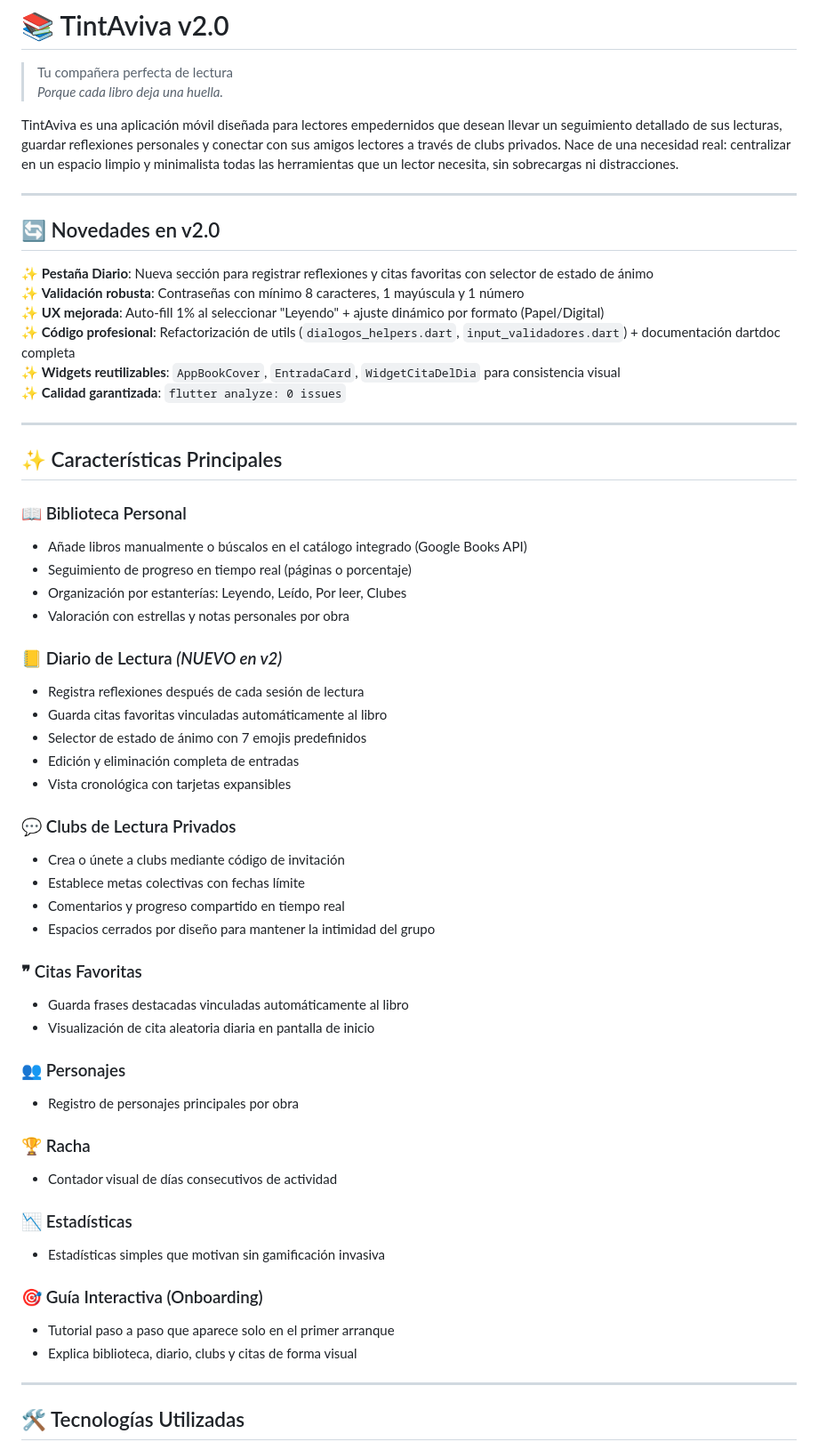
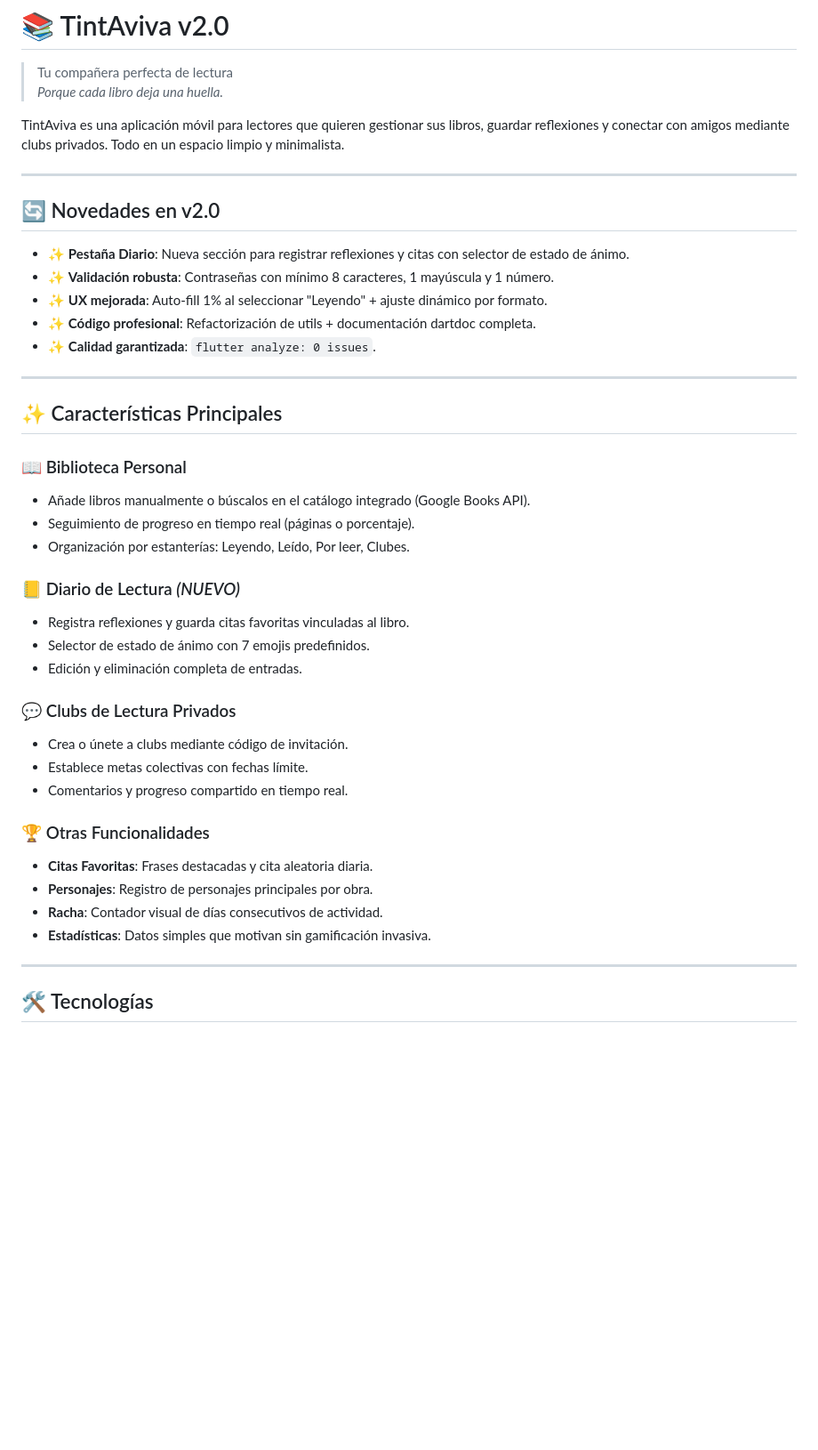
Before and after one commit to Mminsil/tintAviva, a Markdown page: README.md, the part around one of its changes. Shown at 89% size. Rendered like a GitHub page; blank space fills up the shorter version.

```diff
--- a/README.md
+++ b/README.md
@@ -2,59 +2,43 @@
 > Tu compañera perfecta de lectura
 > *Porque cada libro deja una huella.*
 
-TintAviva es una aplicación móvil diseñada para lectores empedernidos que desean llevar un seguimiento detallado de sus lecturas, guardar reflexiones personales y conectar con sus amigos lectores a través de clubs privados. Nace de una necesidad real: centralizar en un espacio limpio y minimalista todas las herramientas que un lector necesita, sin sobrecargas ni distracciones.
+TintAviva es una aplicación móvil para lectores que quieren gestionar sus libros, guardar reflexiones y conectar con amigos mediante clubs privados. Todo en un espacio limpio y minimalista.
 
 ---
 
 ## 🔄 Novedades en v2.0
-✨ **Pestaña Diario**: Nueva sección para registrar reflexiones y citas favoritas con selector de estado de ánimo
-✨ **Validación robusta**: Contraseñas con mínimo 8 caracteres, 1 mayúscula y 1 número
-✨ **UX mejorada**: Auto-fill 1% al seleccionar "Leyendo" + ajuste dinámico por formato (Papel/Digital)
-✨ **Código profesional**: Refactorización de utils (`dialogos_helpers.dart`, `input_validadores.dart`) + documentación dartdoc completa
-✨ **Widgets reutilizables**: `AppBookCover`, `EntradaCard`, `WidgetCitaDelDia` para consistencia visual
-✨ **Calidad garantizada**: `flutter analyze: 0 issues`
+- ✨ **Pestaña Diario**: Nueva sección para registrar reflexiones y citas con selector de estado de ánimo.
+- ✨ **Validación robusta**: Contraseñas con mínimo 8 caracteres, 1 mayúscula y 1 número.
+- ✨ **UX mejorada**: Auto-fill 1% al seleccionar "Leyendo" + ajuste dinámico por formato.
+- ✨ **Código profesional**: Refactorización de utils + documentación dartdoc completa.
+- ✨ **Calidad garantizada**: `flutter analyze: 0 issues`.
 
 ---
 
 ## ✨ Características Principales
 
 ### 📖 Biblioteca Personal
-- Añade libros manualmente o búscalos en el catálogo integrado (Google Books API)
-- Seguimiento de progreso en tiempo real (páginas o porcentaje)
-- Organización por estanterías: Leyendo, Leído, Por leer, Clubes
-- Valoración con estrellas y notas personales por obra
+- Añade libros manualmente o búscalos en el catálogo integrado (Google Books API).
+- Seguimiento de progreso en tiempo real (páginas o porcentaje).
+- Organización por estanterías: Leyendo, Leído, Por leer, Clubes.
 
-### 📒 Diario de Lectura *(NUEVO en v2)*
-- Registra reflexiones después de cada sesión de lectura
-- Guarda citas favoritas vinculadas automáticamente al libro
-- Selector de estado de ánimo con 7 emojis predefinidos
-- Edición y eliminación completa de entradas
-- Vista cronológica con tarjetas expansibles
+### 📒 Diario de Lectura *(NUEVO)*
+- Registra reflexiones y guarda citas favoritas vinculadas al libro.
+- Selector de estado de ánimo con 7 emojis predefinidos.
+- Edición y eliminación completa de entradas.
 
 ### 💬 Clubs de Lectura Privados
-- Crea o únete a clubs mediante código de invitación
-- Establece metas colectivas con fechas límite
-- Comentarios y progreso compartido en tiempo real
-- Espacios cerrados por diseño para mantener la intimidad del grupo
+- Crea o únete a clubs mediante código de invitación.
+- Establece metas colectivas con fechas límite.
+- Comentarios y progreso compartido en tiempo real.
 
-### ❞ Citas Favoritas
-- Guarda frases destacadas vinculadas automáticamente al libro
-- Visualización de cita aleatoria diaria en pantalla de inicio
-
-### 👥 Personajes
-- Registro de personajes principales por obra
-
-### 🏆 Racha
-- Contador visual de días consecutivos de actividad
-
-### 📉 Estadísticas
-- Estadísticas simples que motivan sin gamificación invasiva
-
-### 🎯 Guía Interactiva (Onboarding)
-- Tutorial paso a paso que aparece solo en el primer arranque
-- Explica biblioteca, diario, clubs y citas de forma visual
+### 🏆 Otras Funcionalidades
+- **Citas Favoritas**: Frases destacadas y cita aleatoria diaria.
+- **Personajes**: Registro de personajes principales por obra.
+- **Racha**: Contador visual de días consecutivos de actividad.
+- **Estadísticas**: Datos simples que motivan sin gamificación invasiva.
 
 ---
 
-## 🛠️ Tecnologías Utilizadas
+## 🛠️ Tecnologías
 
```
Also changed, not shown: other parts of README.md (+34 -31 lines).
